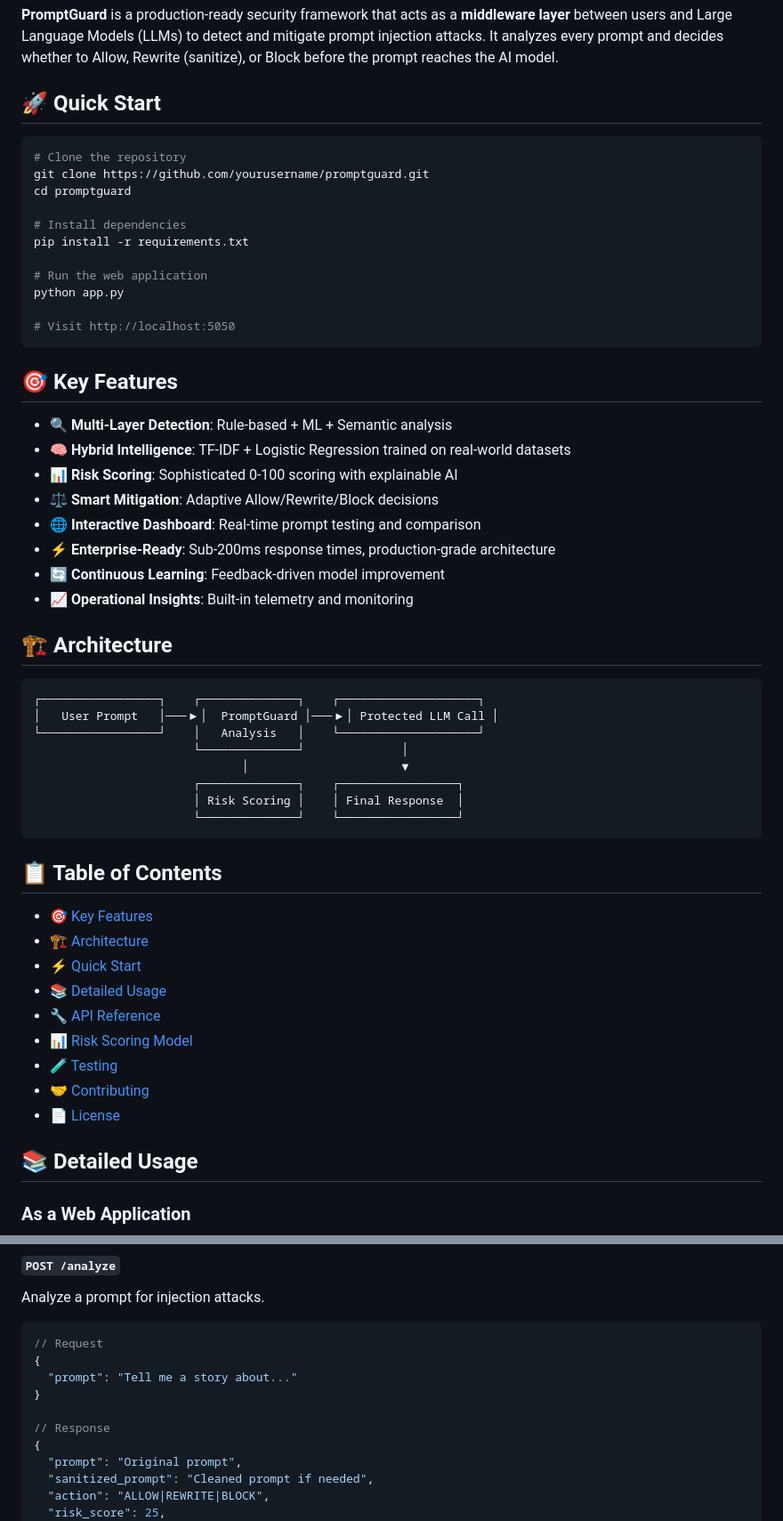
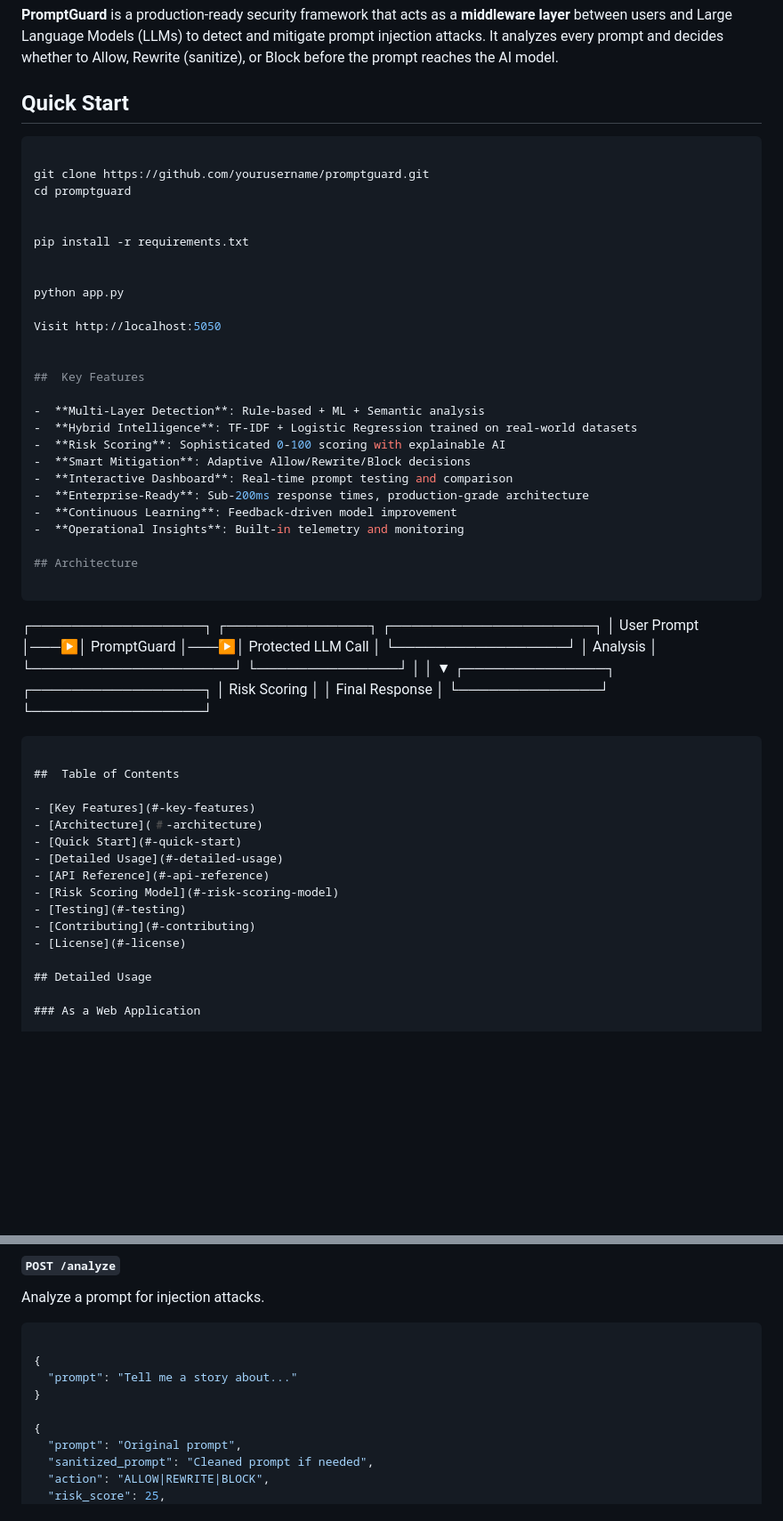
Before and after one commit to jaiharrish07/prompt-injection-defense-framework-project-, a Markdown page: README.md, 2 parts joined by grey strips. Shown at 89% size. Rendered like a GitHub page; blank space fills up the shorter version.

Commit message:
Update README formatting and content

````diff
--- a/README.md
+++ b/README.md
@@ -8,34 +8,34 @@
 
 **PromptGuard** is a production-ready security framework that acts as a **middleware layer** between users and Large Language Models (LLMs) to detect and mitigate prompt injection attacks. It analyzes every prompt and decides whether to Allow, Rewrite (sanitize), or Block before the prompt reaches the AI model.
 
-## 🚀 Quick Start
+##  Quick Start
 
 ```bash
-# Clone the repository
+
 git clone https://github.com/yourusername/promptguard.git
 cd promptguard
 
-# Install dependencies
+
 pip install -r requirements.txt
 
-# Run the web application
+
 python app.py
 
-# Visit http://localhost:5050
-```
+Visit http://localhost:5050
 
-## 🎯 Key Features
 
-- 🔍 **Multi-Layer Detection**: Rule-based + ML + Semantic analysis
-- 🧠 **Hybrid Intelligence**: TF-IDF + Logistic Regression trained on real-world datasets
-- 📊 **Risk Scoring**: Sophisticated 0-100 scoring with explainable AI
-- ⚖️ **Smart Mitigation**: Adaptive Allow/Rewrite/Block decisions
-- 🌐 **Interactive Dashboard**: Real-time prompt testing and comparison
-- ⚡ **Enterprise-Ready**: Sub-200ms response times, production-grade architecture
-- 🔄 **Continuous Learning**: Feedback-driven model improvement
-- 📈 **Operational Insights**: Built-in telemetry and monitoring
+##  Key Features
 
-## 🏗️ Architecture
+-  **Multi-Layer Detection**: Rule-based + ML + Semantic analysis
+-  **Hybrid Intelligence**: TF-IDF + Logistic Regression trained on real-world datasets
+-  **Risk Scoring**: Sophisticated 0-100 scoring with explainable AI
+-  **Smart Mitigation**: Adaptive Allow/Rewrite/Block decisions
+-  **Interactive Dashboard**: Real-time prompt testing and comparison
+-  **Enterprise-Ready**: Sub-200ms response times, production-grade architecture
+-  **Continuous Learning**: Feedback-driven model improvement
+-  **Operational Insights**: Built-in telemetry and monitoring
+
+## Architecture
 
 ```
 ┌─────────────────┐    ┌──────────────┐    ┌────────────────────┐
@@ -48,19 +48,19 @@ python app.py
                        └──────────────┘    └─────────────────┘
 ```
 
-## 📋 Table of Contents
+##  Table of Contents
 
-- [🎯 Key Features](#-key-features)
-- [🏗️ Architecture](#️-architecture)
-- [⚡ Quick Start](#-quick-start)
-- [📚 Detailed Usage](#-detailed-usage)
-- [🔧 API Reference](#-api-reference)
-- [📊 Risk Scoring Model](#-risk-scoring-model)
-- [🧪 Testing](#-testing)
-- [🤝 Contributing](#-contributing)
-- [📄 License](#-license)
+- [Key Features](#-key-features)
+- [Architecture](#️-architecture)
+- [Quick Start](#-quick-start)
+- [Detailed Usage](#-detailed-usage)
+- [API Reference](#-api-reference)
+- [Risk Scoring Model](#-risk-scoring-model)
+- [Testing](#-testing)
+- [Contributing](#-contributing)
+- [License](#-license)
 
-## 📚 Detailed Usage
+## Detailed Usage
 
 ### As a Web Application
 
@@ -112,12 +112,11 @@ Then use the comparison feature in the web UI to see the security difference.
 Analyze a prompt for injection attacks.
 
 ```json
-// Request
+
 {
   "prompt": "Tell me a story about..."
 }
 
-// Response
 {
   "prompt": "Original prompt",
   "sanitized_prompt": "Cleaned prompt if needed",
````
Also changed, not shown: other parts of README.md (+14 -13 lines).
